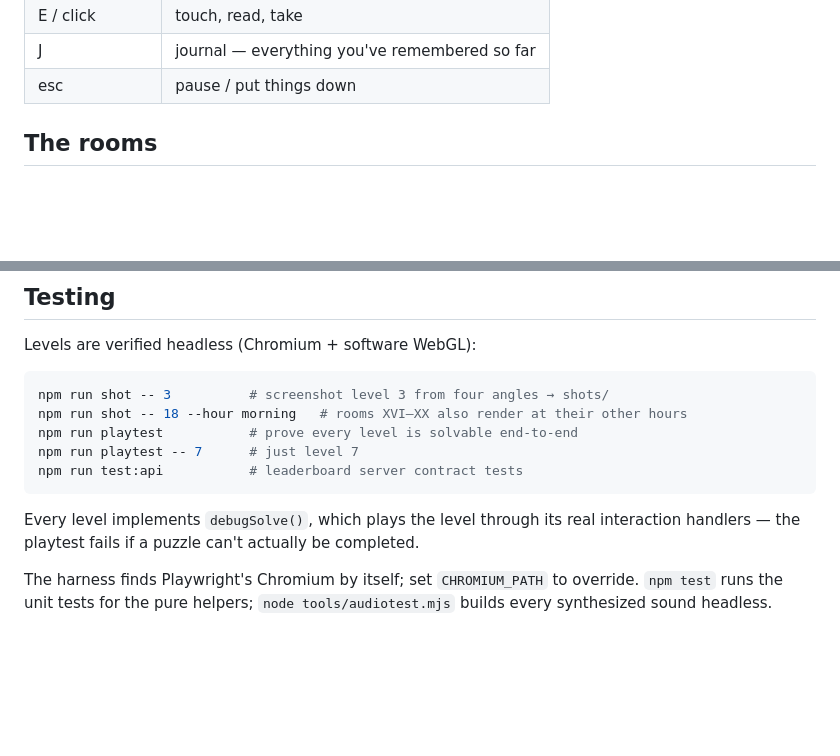
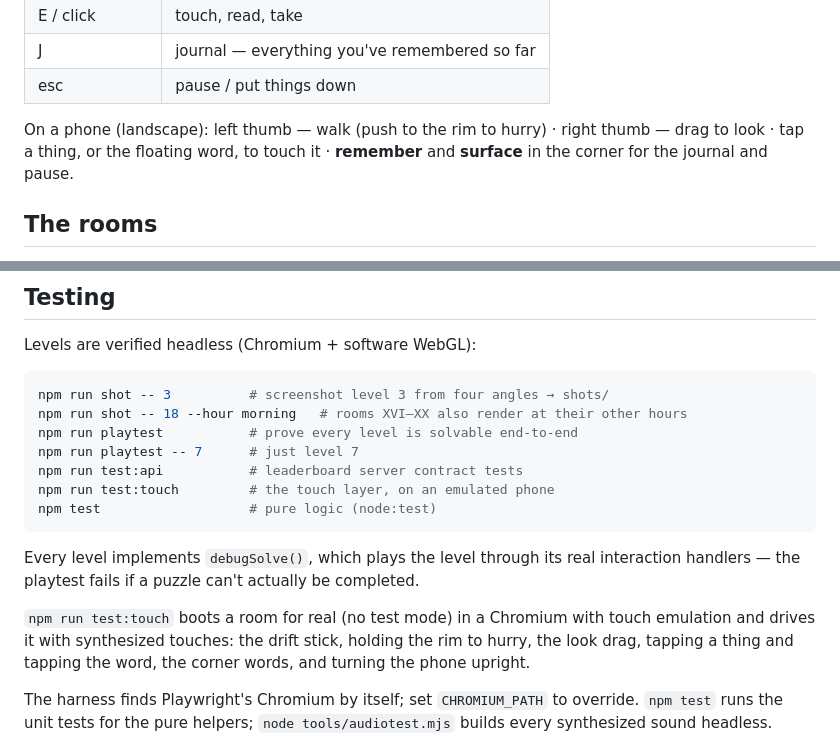
Before and after one commit to edward-sia/dreamcore, a Markdown page: README.md, 2 parts joined by grey strips. Drawn GitHub-style; blank space fills up the shorter version.

Commit message:
README: how the dream is held
Co-Authored-By: Claude Opus 5 <noreply@anthropic.com>

````diff
--- a/README.md
+++ b/README.md
@@ -34,6 +34,10 @@ Headphones recommended. Progress saves automatically (localStorage).
 | E / click | touch, read, take |
 | J | journal — everything you've remembered so far |
 | esc | pause / put things down |
+
+On a phone (landscape): left thumb — walk (push to the rim to hurry) ·
+right thumb — drag to look · tap a thing, or the floating word, to touch
+it · **remember** and **surface** in the corner for the journal and pause.
 
 ## The rooms
 
@@ -119,11 +123,18 @@ npm run shot -- 18 --hour morning   # rooms XVI–XX also render at their other
 npm run playtest           # prove every level is solvable end-to-end
 npm run playtest -- 7      # just level 7
 npm run test:api           # leaderboard server contract tests
+npm run test:touch         # the touch layer, on an emulated phone
+npm test                   # pure logic (node:test)
 ```
 
 Every level implements `debugSolve()`, which plays the level through its
 real interaction handlers — the playtest fails if a puzzle can't actually
 be completed.
+
+`npm run test:touch` boots a room for real (no test mode) in a Chromium
+with touch emulation and drives it with synthesized touches: the drift
+stick, holding the rim to hurry, the look drag, tapping a thing and
+tapping the word, the corner words, and turning the phone upright.
 
 The harness finds Playwright's Chromium by itself; set `CHROMIUM_PATH` to
 override. `npm test` runs the unit tests for the pure helpers; `node
````
